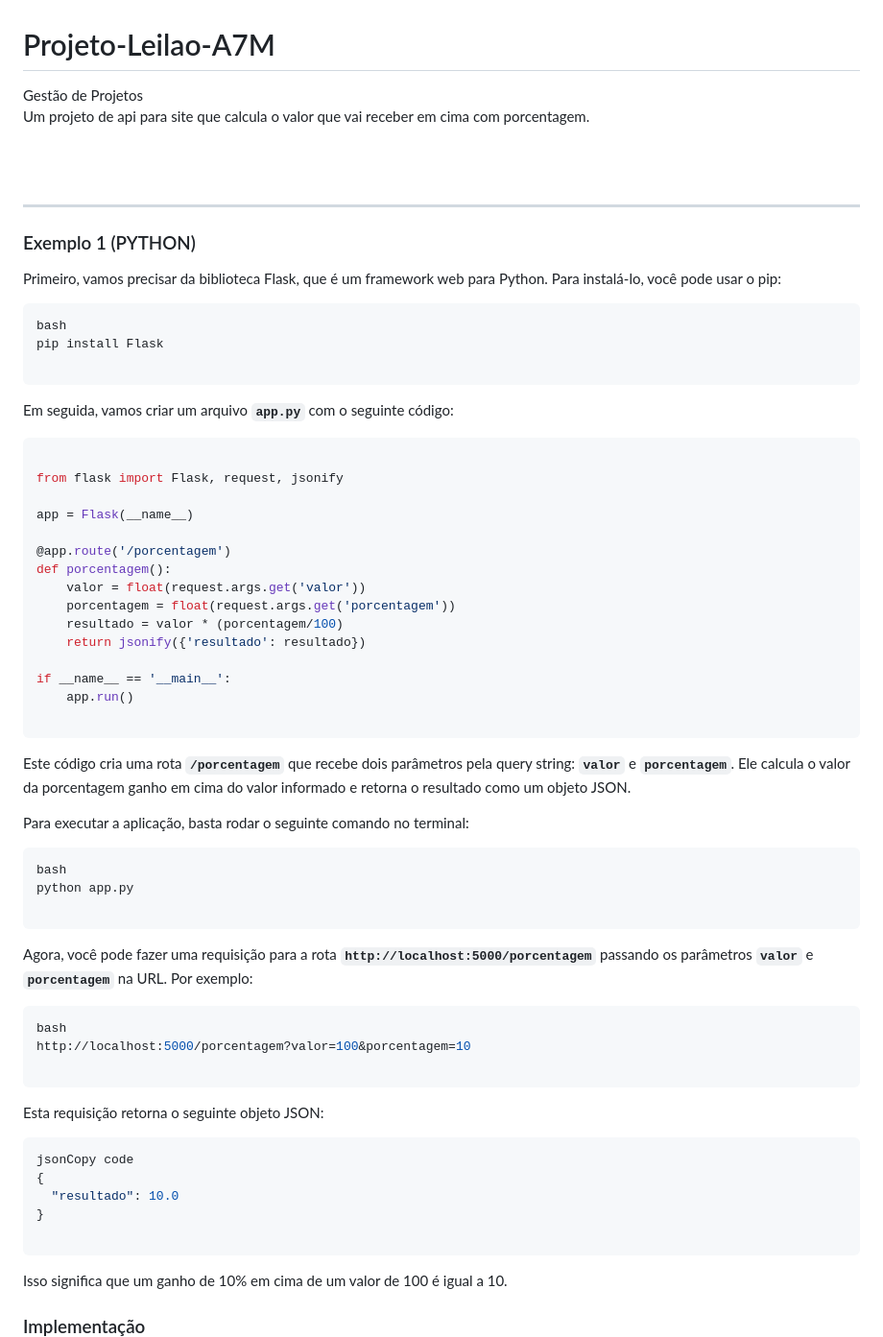
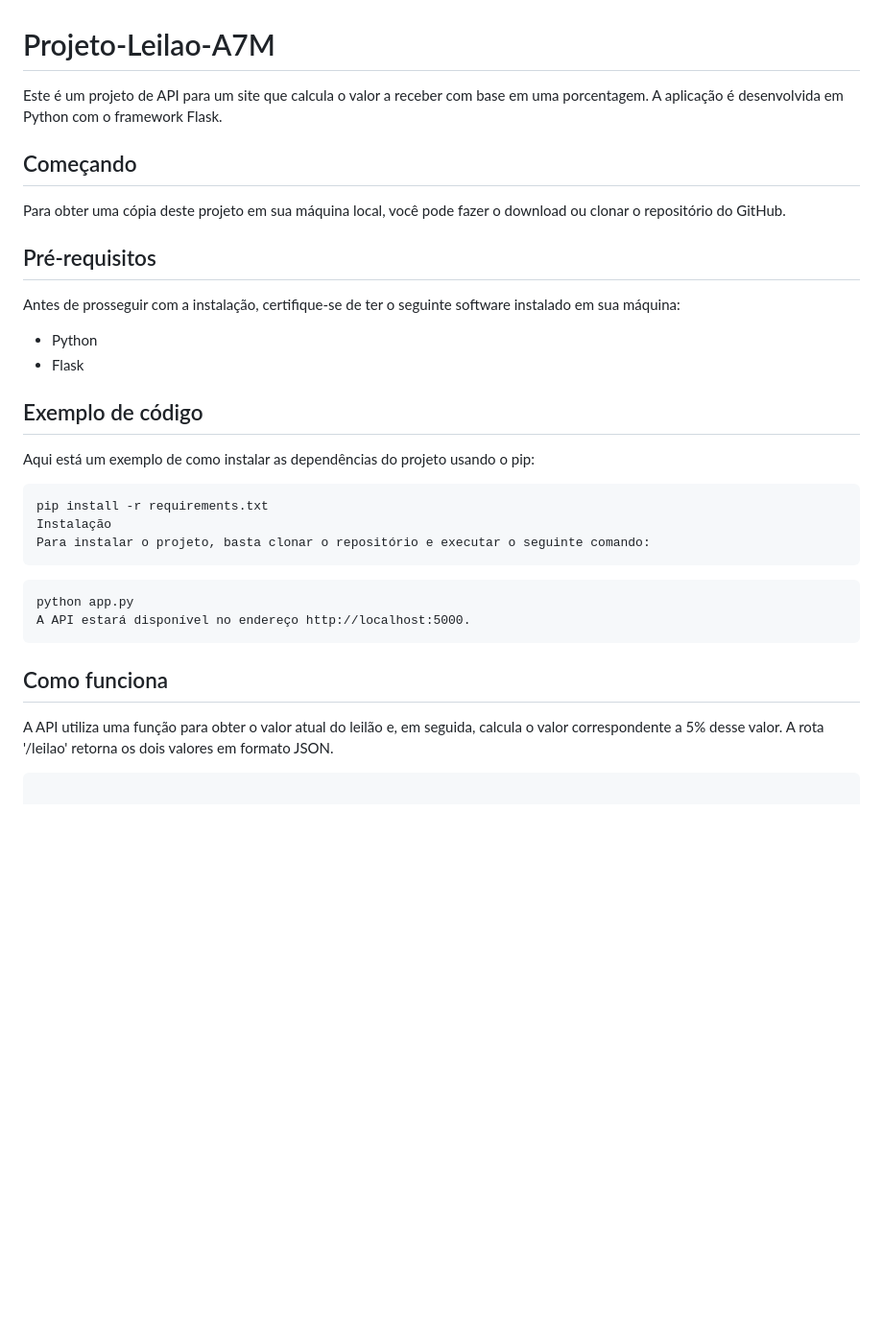
Before and after one commit to SuellenMiranda/Projeto-Leilao-A7M, a Markdown page: README.md, the part around one of its changes. Shown at 96% size. Rendered like a GitHub page; blank space fills up the shorter version.

````diff
--- a/README.md
+++ b/README.md
@@ -1,74 +1,31 @@
 # Projeto-Leilao-A7M
-Gestão de Projetos
-<br>
-Um projeto de api para site que calcula o valor que vai receber em cima com porcentagem.
-<br>
-<br>
+Este é um projeto de API para um site que calcula o valor a receber com base em uma porcentagem. A aplicação é desenvolvida em Python com o framework Flask.
 
+## Começando
+Para obter uma cópia deste projeto em sua máquina local, você pode fazer o download ou clonar o repositório do GitHub.
 
-<br>
+## Pré-requisitos
+Antes de prosseguir com a instalação, certifique-se de ter o seguinte software instalado em sua máquina:
 
----
+* Python
+* Flask
 
-### Exemplo 1 (PYTHON)
-
-Primeiro, vamos precisar da biblioteca Flask, que é um framework web para Python. Para instalá-lo, você pode usar o pip:
-
-```bash
-bash
-pip install Flask
+## Exemplo de código
+Aqui está um exemplo de como instalar as dependências do projeto usando o pip:
 
 ```
+pip install -r requirements.txt
+Instalação
+Para instalar o projeto, basta clonar o repositório e executar o seguinte comando:
+```
 
-Em seguida, vamos criar um arquivo **`app.py`** com o seguinte código:
+```
+python app.py
+A API estará disponível no endereço http://localhost:5000.
+```
+
+## Como funciona
+A API utiliza uma função para obter o valor atual do leilão e, em seguida, calcula o valor correspondente a 5% desse valor. A rota '/leilao' retorna os dois valores em formato JSON.
 
 ```python
 
-from flask import Flask, request, jsonify
-
-app = Flask(__name__)
-
-@app.route('/porcentagem')
-def porcentagem():
-    valor = float(request.args.get('valor'))
-    porcentagem = float(request.args.get('porcentagem'))
-    resultado = valor * (porcentagem/100)
-    return jsonify({'resultado': resultado})
-
-if __name__ == '__main__':
-    app.run()
-
-```
-
-Este código cria uma rota **`/porcentagem`** que recebe dois parâmetros pela query string: **`valor`** e **`porcentagem`**. Ele calcula o valor da porcentagem ganho em cima do valor informado e retorna o resultado como um objeto JSON.
-
-Para executar a aplicação, basta rodar o seguinte comando no terminal:
-
-```bash
-bash
-python app.py
-
-```
-
-Agora, você pode fazer uma requisição para a rota **`http://localhost:5000/porcentagem`** passando os parâmetros **`valor`** e **`porcentagem`** na URL. Por exemplo:
-
-```bash
-bash
-http://localhost:5000/porcentagem?valor=100&porcentagem=10
-
-```
-
-Esta requisição retorna o seguinte objeto JSON:
-
-```json
-jsonCopy code
-{
-  "resultado": 10.0
-}
-
-```
-
-Isso significa que um ganho de 10% em cima de um valor de 100 é igual a 10.
-
-### Implementação
-
````
Also changed, not shown: other parts of README.md (+42 -68 lines).
